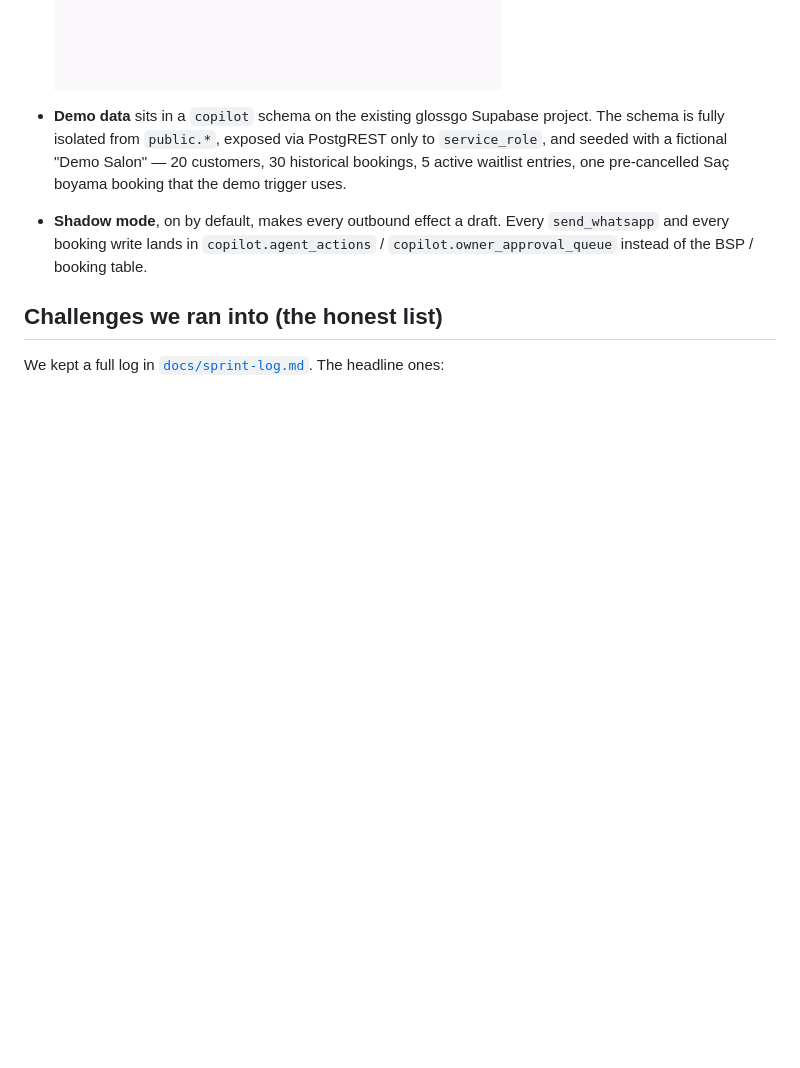
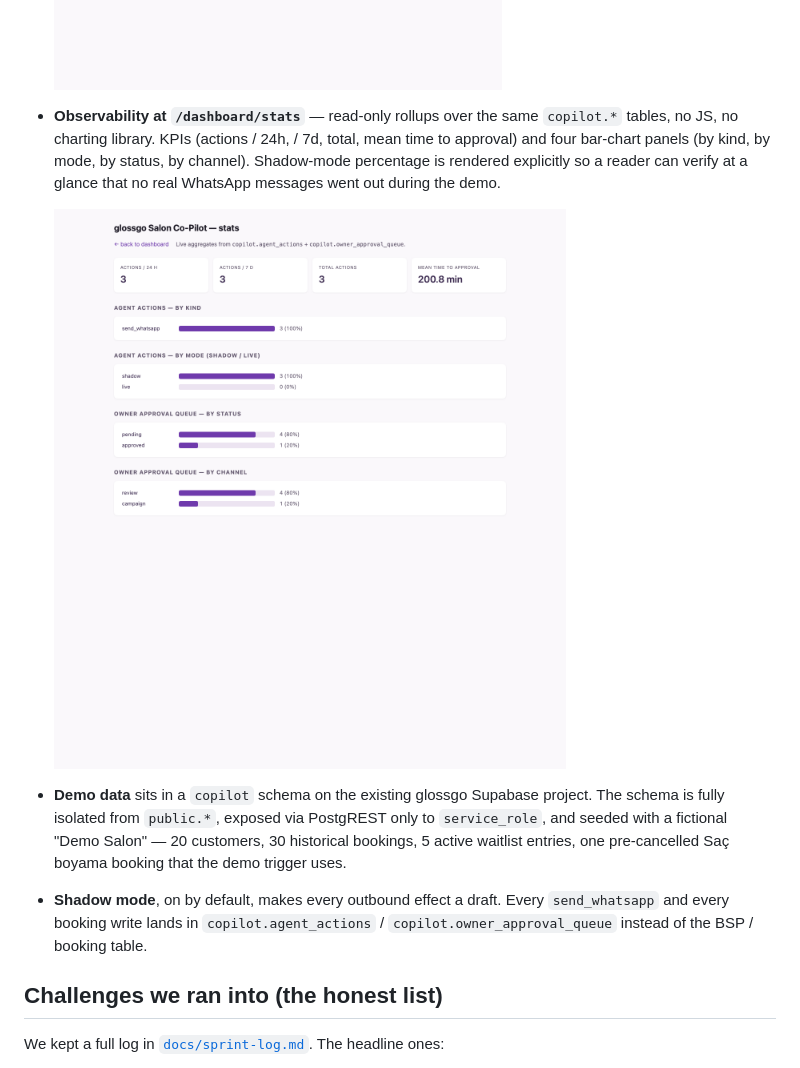
Before and after one commit to GlossGo/glossgo-salon-copilot, a Markdown page: docs/judges-guide.md, the part around the change. Rendered like a GitHub page; pictures changed too: docs/img/stats.png (added); blank space fills up the shorter version.

Commit message:
docs: embed /dashboard/stats screenshot in judges-guide + link from README
The stats page renders the shadow-mode percentage as 100% during the
demo (no real WhatsApp messages went out), which is exactly the kind of
production-grade signal judges should be able to verify at a glance.
Embedded the PNG (65 K) next to the dashboard screenshot in
docs/judges-guide.md and added the URL to the README's Live Surfaces
table.

```diff
--- a/docs/judges-guide.md
+++ b/docs/judges-guide.md
@@ -84,6 +84,15 @@ The challenge's emphasis on ADK and MCP shaped the structure directly:
   `status=pending` before patch).
 
   ![dashboard](img/dashboard.png)
+
+- **Observability at `/dashboard/stats`** — read-only rollups over the
+  same `copilot.*` tables, no JS, no charting library. KPIs (actions / 24h,
+  / 7d, total, mean time to approval) and four bar-chart panels (by kind,
+  by mode, by status, by channel). Shadow-mode percentage is rendered
+  explicitly so a reader can verify at a glance that no real WhatsApp
+  messages went out during the demo.
+
+  ![stats](img/stats.png)
 
 - **Demo data** sits in a `copilot` schema on the existing glossgo
   Supabase project. The schema is fully isolated from `public.*`, exposed
```
Also changed, not shown: README.md (+1 -0 lines).
